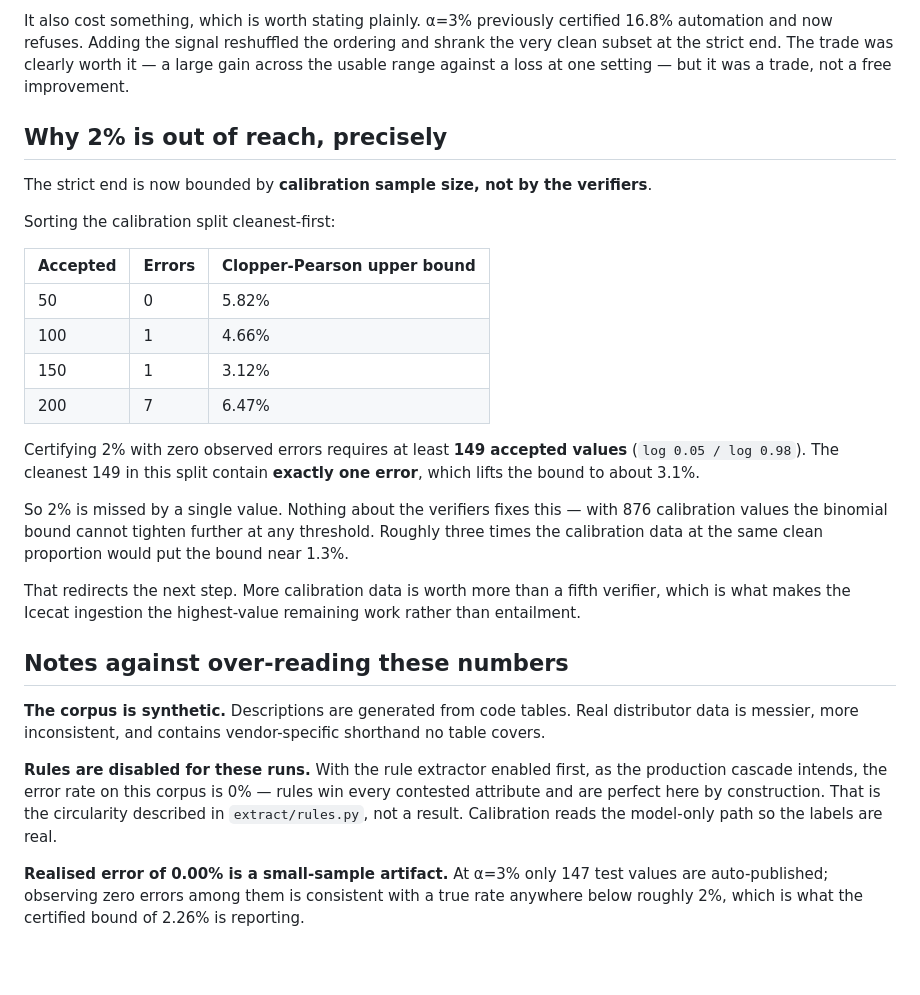
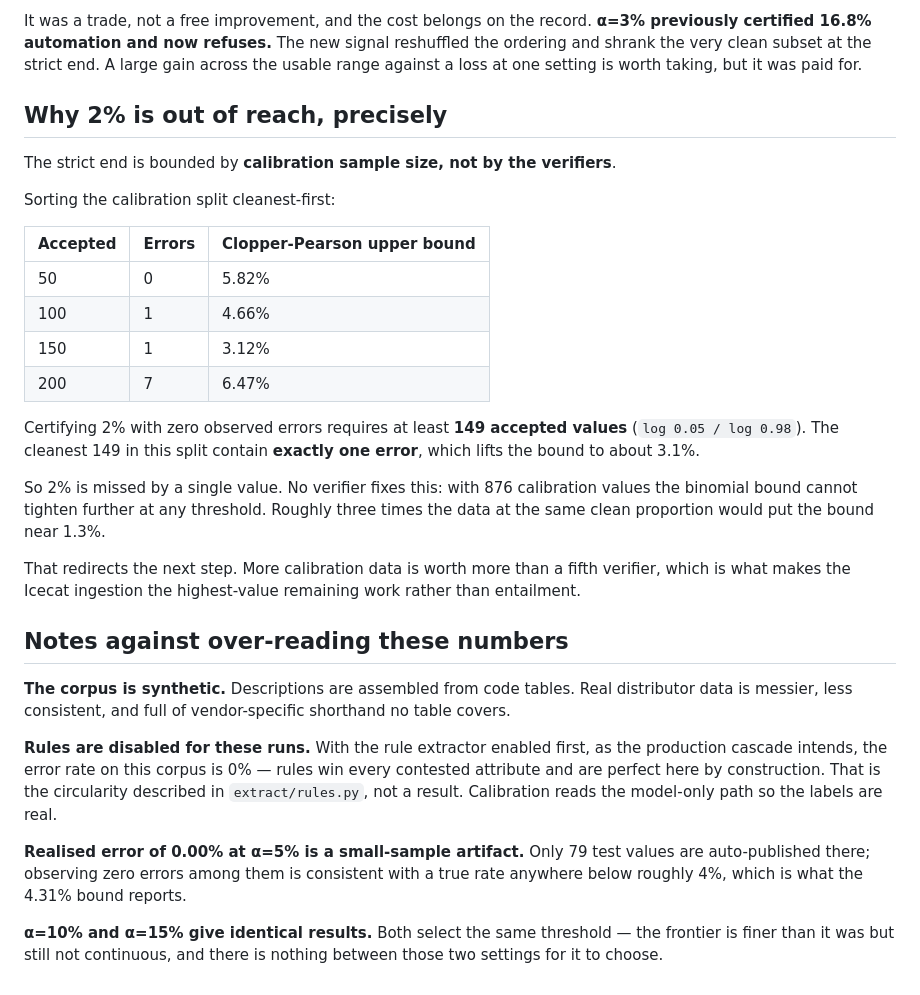
Before and after one commit to Vishalk1604/CRUCIBLE, a Markdown page: docs/RESULTS.md, the part around one of its changes. Drawn GitHub-style; blank space fills up the shorter version.

```diff
--- a/docs/RESULTS.md
+++ b/docs/RESULTS.md
@@ -88,12 +68,12 @@ collapsing onto one. Automation at 10% rose from 16.8% to 65.5%.
 
-It also cost something, which is worth stating plainly. α=3% previously certified 16.8%
-automation and now refuses. Adding the signal reshuffled the ordering and shrank the very
-clean subset at the strict end. The trade was clearly worth it — a large gain across the
-usable range against a loss at one setting — but it was a trade, not a free improvement.
+It was a trade, not a free improvement, and the cost belongs on the record. **α=3%
+previously certified 16.8% automation and now refuses.** The new signal reshuffled the
+ordering and shrank the very clean subset at the strict end. A large gain across the
+usable range against a loss at one setting is worth taking, but it was paid for.
 
 ## Why 2% is out of reach, precisely
 
-The strict end is now bounded by **calibration sample size, not by the verifiers**.
+The strict end is bounded by **calibration sample size, not by the verifiers**.
 
 Sorting the calibration split cleanest-first:
 
@@ -105,13 +85,12 @@ Sorting the calibration split cleanest-first:
 | 200 | 7 | 6.47% |
 
 Certifying 2% with zero observed errors requires at least **149 accepted values**
-(`log 0.05 / log 0.98`). The cleanest 149 in this split contain **exactly one error**, which
-lifts the bound to about 3.1%.
+(`log 0.05 / log 0.98`). The cleanest 149 in this split contain **exactly one error**,
+which lifts the bound to about 3.1%.
 
-So 2% is missed by a single value. Nothing about the verifiers fixes this — with 876
-calibration values the binomial bound cannot tighten further at any threshold. Roughly
-three times the calibration data at the same clean proportion would put the bound near
-1.3%.
+So 2% is missed by a single value. No verifier fixes this: with 876 calibration values the
+binomial bound cannot tighten further at any threshold. Roughly three times the data at
+the same clean proportion would put the bound near 1.3%.
 
 That redirects the next step. More calibration data is worth more than a fifth verifier,
 which is what makes the Icecat ingestion the highest-value remaining work rather than
@@ -119,9 +98,8 @@ entailment.
 
 ## Notes against over-reading these numbers
 
-**The corpus is synthetic.** Descriptions are generated from code tables. Real distributor
-data is messier, more inconsistent, and contains vendor-specific shorthand no table
-covers.
+**The corpus is synthetic.** Descriptions are assembled from code tables. Real distributor
+data is messier, less consistent, and full of vendor-specific shorthand no table covers.
 
 **Rules are disabled for these runs.** With the rule extractor enabled first, as the
 production cascade intends, the error rate on this corpus is 0% — rules win every
@@ -129,6 +107,10 @@ contested attribute and are perfect here by construction. That is the circularit
 described in `extract/rules.py`, not a result. Calibration reads the model-only path so
 the labels are real.
 
-**Realised error of 0.00% is a small-sample artifact.** At α=3% only 147 test values are
-auto-published; observing zero errors among them is consistent with a true rate anywhere
-below roughly 2%, which is what the certified bound of 2.26% is reporting.
+**Realised error of 0.00% at α=5% is a small-sample artifact.** Only 79 test values are
+auto-published there; observing zero errors among them is consistent with a true rate
+anywhere below roughly 4%, which is what the 4.31% bound reports.
+
+**α=10% and α=15% give identical results.** Both select the same threshold — the frontier
+is finer than it was but still not continuous, and there is nothing between those two
+settings for it to choose.
```
Also changed, not shown: other parts of docs/RESULTS.md (+22 -42 lines), README.md (+5 -4 lines).
